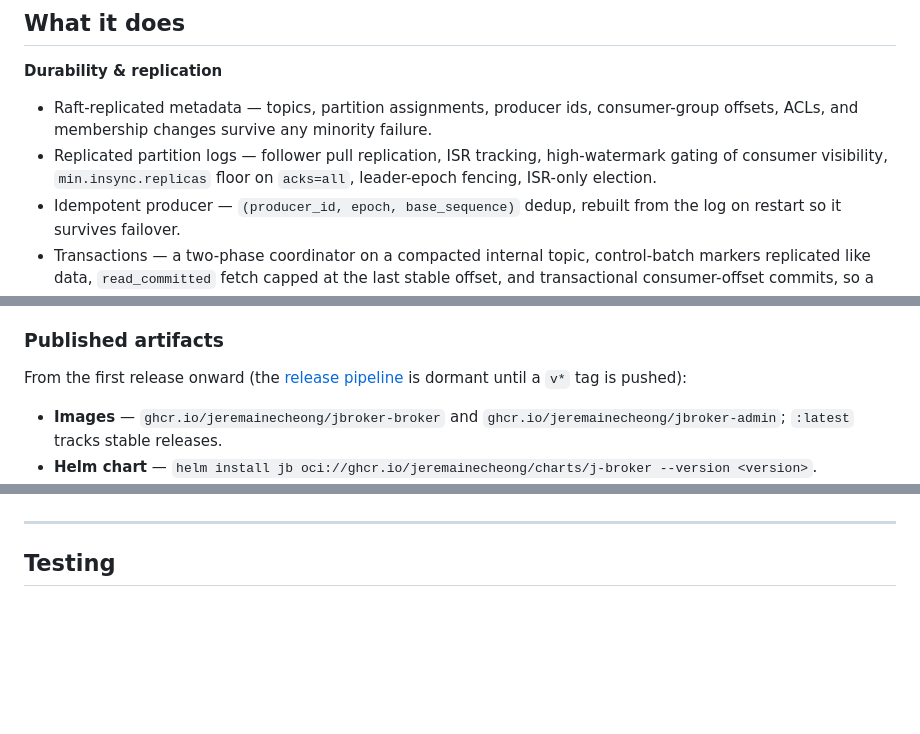
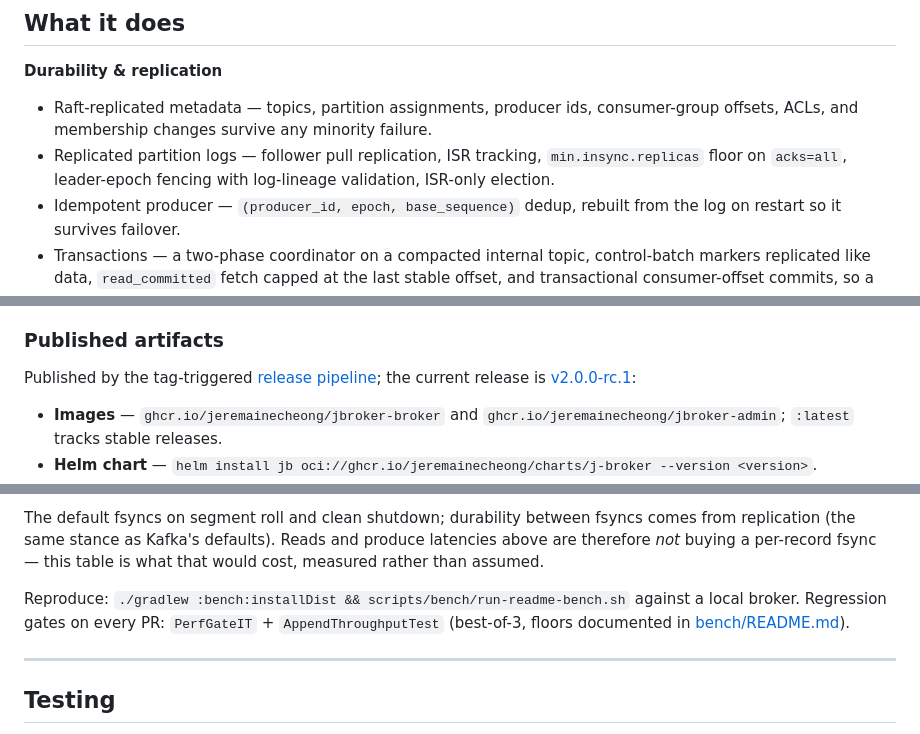
Before and after one commit to jeremainecheong/j-broker, a Markdown page: README.md, 3 parts joined by grey strips. GitHub-like rendering; blank space fills up the shorter version.

```diff
--- a/README.md
+++ b/README.md
@@ -37,7 +37,7 @@ The success metric was never feature count — it was *being able to explain eve
 **Durability & replication**
 
 - Raft-replicated metadata — topics, partition assignments, producer ids, consumer-group offsets, ACLs, and membership changes survive any minority failure.
-- Replicated partition logs — follower pull replication, ISR tracking, high-watermark gating of consumer visibility, `min.insync.replicas` floor on `acks=all`, leader-epoch fencing, ISR-only election.
+- Replicated partition logs — follower pull replication, ISR tracking, `min.insync.replicas` floor on `acks=all`, leader-epoch fencing with log-lineage validation, ISR-only election.
 - Idempotent producer — `(producer_id, epoch, base_sequence)` dedup, rebuilt from the log on restart so it survives failover.
 - Transactions — a two-phase coordinator on a compacted internal topic, control-batch markers replicated like data, `read_committed` fetch capped at the last stable offset, and transactional consumer-offset commits, so a consume-transform-produce loop delivers exactly once end to end.
 - Log compaction that preserves original absolute offsets, plus time- and size-based retention with per-topic overrides.
@@ -185,7 +185,7 @@ Chart reference — values, mTLS setup, NetworkPolicy, ServiceMonitor/alerts: [d
 
 ### Published artifacts
 
-From the first release onward (the [release pipeline](.github/workflows/release.yml) is dormant until a `v*` tag is pushed):
+Published by the tag-triggered [release pipeline](.github/workflows/release.yml); the current release is [v2.0.0-rc.1](https://github.com/jeremainecheong/j-broker/releases/tag/v2.0.0-rc.1):
 
 - **Images** — `ghcr.io/jeremainecheong/jbroker-broker` and `ghcr.io/jeremainecheong/jbroker-admin`; `:latest` tracks stable releases.
 - **Helm chart** — `helm install jb oci://ghcr.io/jeremainecheong/charts/j-broker --version <version>`.
@@ -482,3 +519,6 @@ Regression gate runs on every PR: `.github/workflows/ci.yml` perf-gate jobs asse
+The default fsyncs on segment roll and clean shutdown; durability between fsyncs comes from replication (the same stance as Kafka's defaults). Reads and produce latencies above are therefore *not* buying a per-record fsync — this table is what that would cost, measured rather than assumed.
+
+Reproduce: `./gradlew :bench:installDist && scripts/bench/run-readme-bench.sh` against a local broker. Regression gates on every PR: `PerfGateIT` + `AppendThroughputTest` (best-of-3, floors documented in [bench/README.md](bench/README.md)).
 
 ---
 
```
Also changed, not shown: other parts of README.md (+44 -7 lines).
